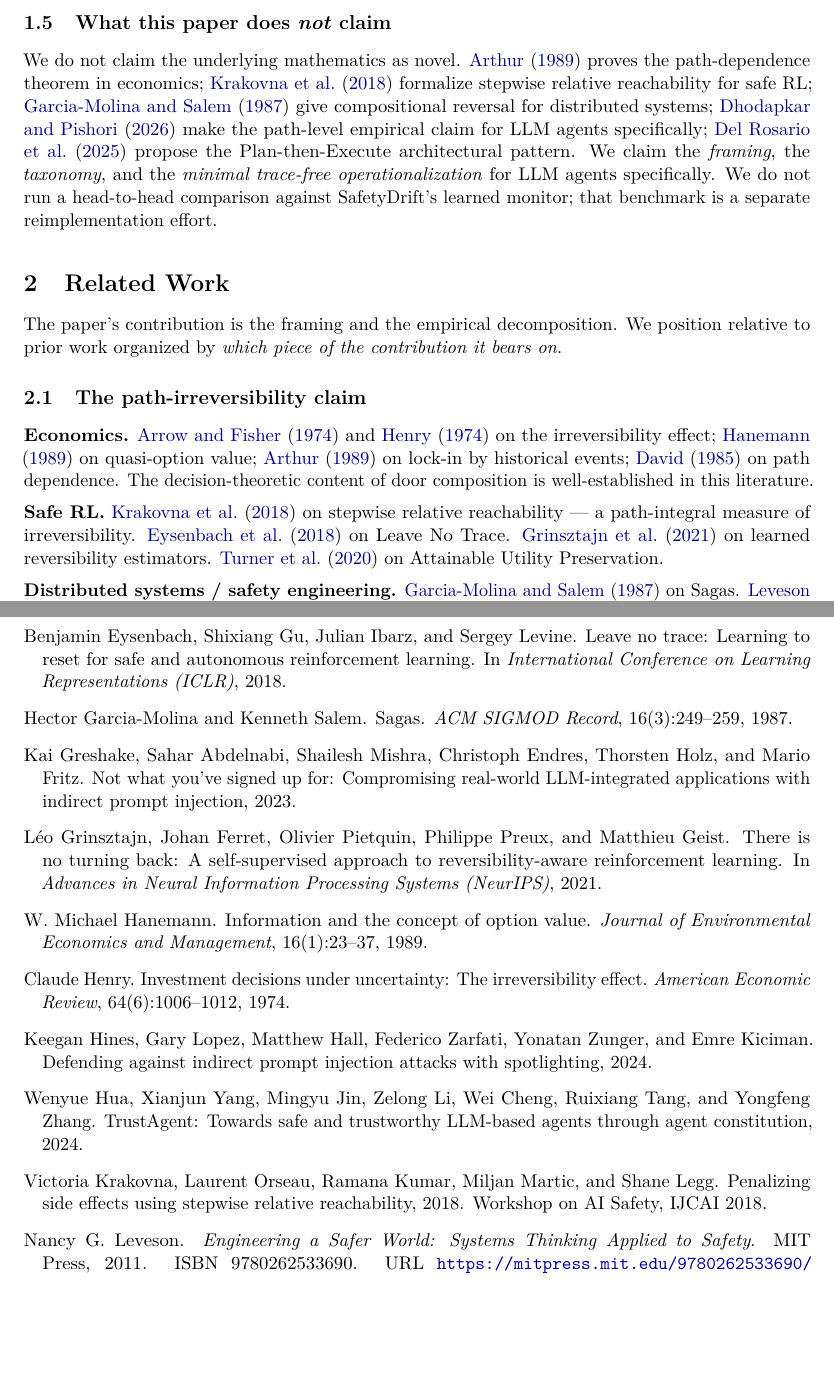
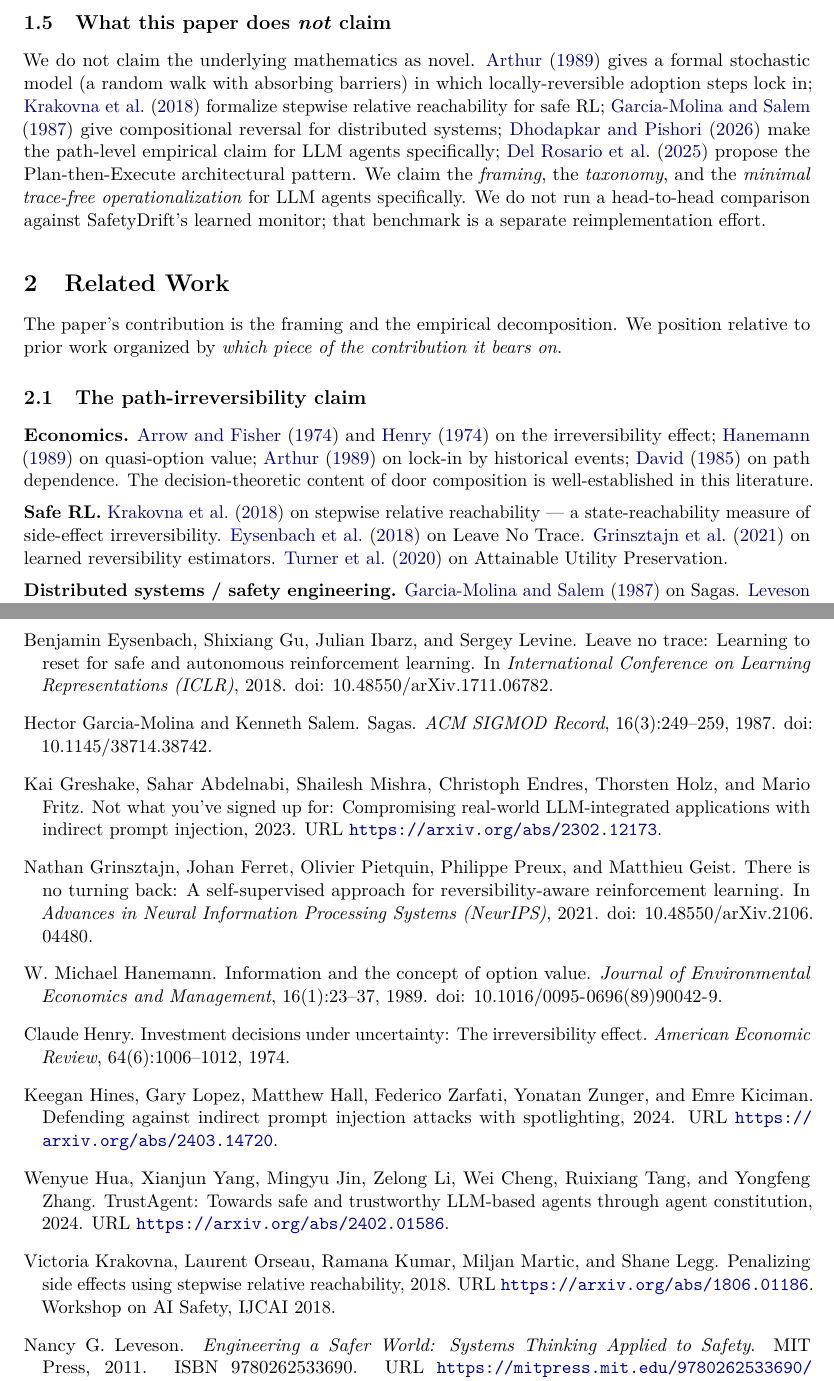
Before and after one commit to mavaali/agentic-trust-protocol, a LaTeX paper (docs/paper/draft.tex, which reads docs/paper/references.bib): two parts of pages 3 and 20 of 21 before the commit and two parts of pages 3 and 20 of 22 after it, joined at a grey line, cut so that both start at the same text, the shorter picture padded with empty space. Compiled offline with pdfLaTeX.

Commit message:
Reference validation pass: fix citations, add locators, tighten attributions
references.bib:
- Correct lynch1988 DOI (cited DOI 404'd; real: 10.1016/0304-3975(86)90014-9)
- Fix grinsztajn2021 first author (Leo -> Nathan Grinsztajn) and title preposition
- Add missing arXiv IDs (grinsztajn2021, ouyang2022rlhf)
- Add canonical DOIs (Arthur/Arrow/Hanemann/Garcia) and arXiv DOI/URL locators
  so every entry renders a locator under plainnat

draft.tex:
- Tighten 4 claim-vs-source attributions verified against the cited papers:
  Arthur (formal stochastic model, not "the theorem"), Krakovna (state-reachability
  not "path-integral"), CaMeL ("provable within its threat model"), Sagas
  (time-decay framed as author's observation, not GM&S)
- Update draft date to June 2026

Regenerate draft.pdf.

```diff
--- a/docs/paper/draft.tex
+++ b/docs/paper/draft.tex
@@ -34,11 +34,10 @@
 \title{\textbf{Two-Way Doors, One-Way Trajectories:}\\
 \large A Compositional Account of LLM Agent Safety}
 
-\author{Mihir Wagle\thanks{This work was conducted in the author's personal capacity and reflects the author's views only. It does not draw on or disclose any confidential or proprietary information, and does not represent the views of the author's employer.}\\
-Microsoft\\
-\texttt{mihir.wagle@gmail.com}}
+\author{Mihir Wagle\thanks{Correspondence: \texttt{mihir.wagle@gmail.com}. This work was conducted in the author's personal capacity and reflects the author's views only. It does not draw on or disclose any confidential or proprietary information, and does not represent the views of the author's employer.}\\
+Microsoft}
 
-\date{v1 arXiv draft --- April 2026}
+\date{v1 arXiv draft --- June 2026}
 
 \begin{document}
 \maketitle
@@ -77,7 +76,7 @@ A series of two-way doors composes into a one-way door whenever the world moves
 
 \subsection{What this paper does \emph{not} claim}
 
-We do not claim the underlying mathematics as novel. \citet{arthur1989} proves the path-dependence theorem in economics; \citet{krakovna2018} formalize stepwise relative reachability for safe RL; \citet{garcia1987sagas} give compositional reversal for distributed systems; \citet{dhodapkar2026safetydrift} make the path-level empirical claim for LLM agents specifically; \citet{delrosario2025planex} propose the Plan-then-Execute architectural pattern. We claim the \emph{framing}, the \emph{taxonomy}, and the \emph{minimal trace-free operationalization} for LLM agents specifically. We do not run a head-to-head comparison against SafetyDrift's learned monitor; that benchmark is a separate reimplementation effort.
+We do not claim the underlying mathematics as novel. \citet{arthur1989} gives a formal stochastic model (a random walk with absorbing barriers) in which locally-reversible adoption steps lock in; \citet{krakovna2018} formalize stepwise relative reachability for safe RL; \citet{garcia1987sagas} give compositional reversal for distributed systems; \citet{dhodapkar2026safetydrift} make the path-level empirical claim for LLM agents specifically; \citet{delrosario2025planex} propose the Plan-then-Execute architectural pattern. We claim the \emph{framing}, the \emph{taxonomy}, and the \emph{minimal trace-free operationalization} for LLM agents specifically. We do not run a head-to-head comparison against SafetyDrift's learned monitor; that benchmark is a separate reimplementation effort.
 
 \section{Related Work}
 
@@ -87,7 +86,7 @@ The paper's contribution is the framing and the empirical decomposition. We posi
 
 \textbf{Economics.} \citet{arrow1974} and \citet{henry1974} on the irreversibility effect; \citet{hanemann1989} on quasi-option value; \citet{arthur1989} on lock-in by historical events; \citet{david1985} on path dependence. The decision-theoretic content of door composition is well-established in this literature.
 
-\textbf{Safe RL.} \citet{krakovna2018} on stepwise relative reachability --- a path-integral measure of irreversibility. \citet{eysenbach2018} on Leave No Trace. \citet{grinsztajn2021} on learned reversibility estimators. \citet{turner2020} on Attainable Utility Preservation.
+\textbf{Safe RL.} \citet{krakovna2018} on stepwise relative reachability --- a state-reachability measure of side-effect irreversibility. \citet{eysenbach2018} on Leave No Trace. \citet{grinsztajn2021} on learned reversibility estimators. \citet{turner2020} on Attainable Utility Preservation.
 
 \textbf{Distributed systems / safety engineering.} \citet{garcia1987sagas} on Sagas. \citet{leveson2011} on STAMP/STPA. \citet{lynch1988} on nested transactions.
 
--- a/docs/paper/references.bib
+++ b/docs/paper/references.bib
@@ -70,6 +84,7 @@
   year = {2018},
   eprint = {1806.01186},
   archivePrefix = {arXiv},
+  url = {https://arxiv.org/abs/1806.01186},
   note = {Workshop on AI Safety, IJCAI 2018},
 }
 
@@ -80,6 +95,7 @@
   year = {2018},
   eprint = {1711.06782},
   archivePrefix = {arXiv},
+  doi = {10.48550/arXiv.1711.06782},
 }
 
 @inproceedings{grinsztajn2021,
@@ -90,3 +107,5 @@
+  archivePrefix = {arXiv},
+  doi = {10.48550/arXiv.2106.04480},
 }
 
 @inproceedings{turner2020,
@@ -111,6 +130,7 @@
   number = {3},
   pages = {249--259},
   year = {1987},
+  doi = {10.1145/38714.38742},
 }
 
 @book{leveson2011,
@@ -143,6 +163,7 @@
   year = {2026},
   eprint = {2603.27148},
   archivePrefix = {arXiv},
+  url = {https://arxiv.org/abs/2603.27148},
 }
 
 % ============================================================
@@ -155,6 +176,7 @@
   year = {2025},
   eprint = {2509.08646},
   archivePrefix = {arXiv},
+  url = {https://arxiv.org/abs/2509.08646},
 }
 
 @misc{young2010cqrs,
@@ -178,6 +200,7 @@
   year = {2025},
   eprint = {2506.08837},
   archivePrefix = {arXiv},
+  url = {https://arxiv.org/abs/2506.08837},
 }
 
 @misc{reversec2025patterns,
@@ -194,6 +217,7 @@
   year = {2024},
   eprint = {2402.01586},
   archivePrefix = {arXiv},
+  url = {https://arxiv.org/abs/2402.01586},
 }
 
 % ============================================================
@@ -205,6 +229,9 @@
   title = {Training Language Models to Follow Instructions with Human Feedback},
   booktitle = {Advances in Neural Information Processing Systems (NeurIPS)},
   year = {2022},
+  eprint = {2203.02155},
+  archivePrefix = {arXiv},
+  doi = {10.48550/arXiv.2203.02155},
 }
 
 @misc{bai2022cai,
@@ -213,6 +240,7 @@
   year = {2022},
   eprint = {2212.08073},
   archivePrefix = {arXiv},
+  url = {https://arxiv.org/abs/2212.08073},
 }
 
 @misc{wallace2024hierarchy,
@@ -221,6 +249,7 @@
   year = {2024},
   eprint = {2404.13208},
   archivePrefix = {arXiv},
+  url = {https://arxiv.org/abs/2404.13208},
 }
 
 @misc{hines2024spotlighting,
@@ -229,6 +258,7 @@
   year = {2024},
   eprint = {2403.14720},
   archivePrefix = {arXiv},
+  url = {https://arxiv.org/abs/2403.14720},
 }
 
 @misc{greshake2023,
@@ -237,6 +267,7 @@
   year = {2023},
   eprint = {2302.12173},
   archivePrefix = {arXiv},
+  url = {https://arxiv.org/abs/2302.12173},
 }
 
 @inproceedings{debenedetti2024agentdojo,
@@ -246,6 +277,7 @@
   year = {2024},
   eprint = {2406.13352},
   archivePrefix = {arXiv},
+  doi = {10.48550/arXiv.2406.13352},
 }
 
 @misc{debenedetti2025camel,
@@ -254,6 +286,7 @@
   year = {2025},
   eprint = {2503.18813},
   archivePrefix = {arXiv},
+  url = {https://arxiv.org/abs/2503.18813},
   note = {Introduces the {CaMeL} system for capability-based defense against prompt injection.},
 }
 
@@ -268,6 +301,7 @@
   year = {2023},
   eprint = {2210.03629},
   archivePrefix = {arXiv},
+  doi = {10.48550/arXiv.2210.03629},
 }
 
 @misc{yao2024taubench,
@@ -276,6 +310,7 @@
   year = {2024},
   eprint = {2406.12045},
   archivePrefix = {arXiv},
+  url = {https://arxiv.org/abs/2406.12045},
 }
 
 @inproceedings{ruan2024toolemu,
@@ -285,6 +320,7 @@
   year = {2024},
   eprint = {2309.15817},
   archivePrefix = {arXiv},
+  doi = {10.48550/arXiv.2309.15817},
   note = {ICLR 2024 Spotlight; introduces {ToolEmu}.},
 }
 
@@ -295,6 +331,7 @@
   year = {2025},
   eprint = {2410.09024},
   archivePrefix = {arXiv},
+  doi = {10.48550/arXiv.2410.09024},
 }
 
 @inproceedings{liu2024agentbench,
@@ -304,4 +341,5 @@
   year = {2024},
   eprint = {2308.03688},
   archivePrefix = {arXiv},
+  doi = {10.48550/arXiv.2308.03688},
 }
```
Also changed, not shown: docs/paper/draft.pdf, docs/paper/draft.tex (6 more changed lines), docs/paper/references.bib (29 more changed lines), 1 other file.
